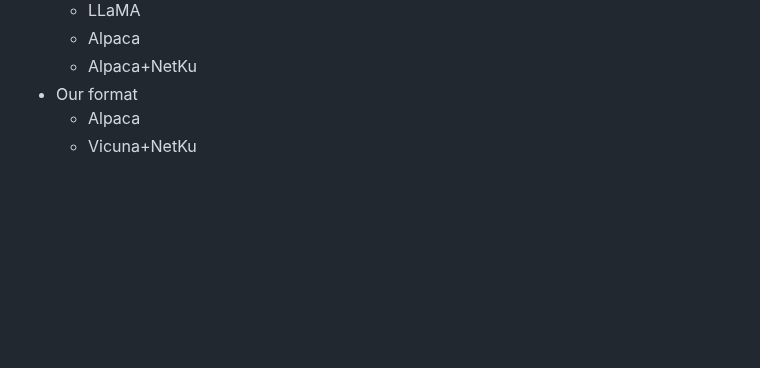
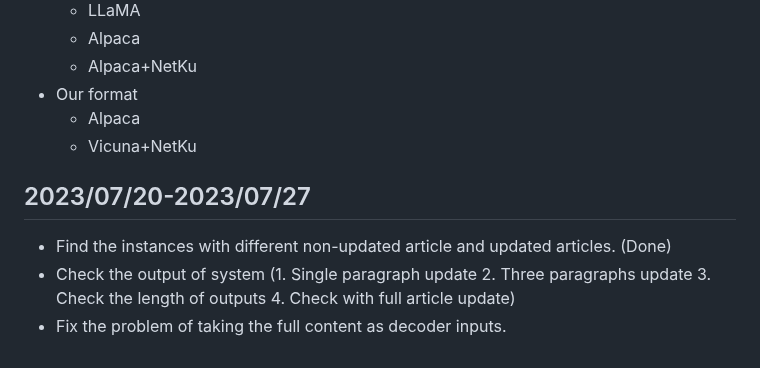
Before and after one commit to theQuert/Knowledge-Updating-System, a Markdown page: docs/progress.md, the part around the change. GitHub-like rendering; blank space fills up the shorter version.

Commit message:
Update current status for system overview

```diff
--- a/docs/progress.md
+++ b/docs/progress.md
@@ -396,3 +396,8 @@ tokenizer.save_pretrained('../PRIMER_wcep/new')
 - Our format
 	- Alpaca
 	- Vicuna+NetKu
+
+## 2023/07/20-2023/07/27
+- Find the instances with different non-updated article and updated articles.  (Done)
+- Check the output of system (1. Single paragraph update 2. Three paragraphs update 3. Check the length of outputs 4. Check with full article update)
+- Fix the problem of taking the full content as decoder inputs.
```
